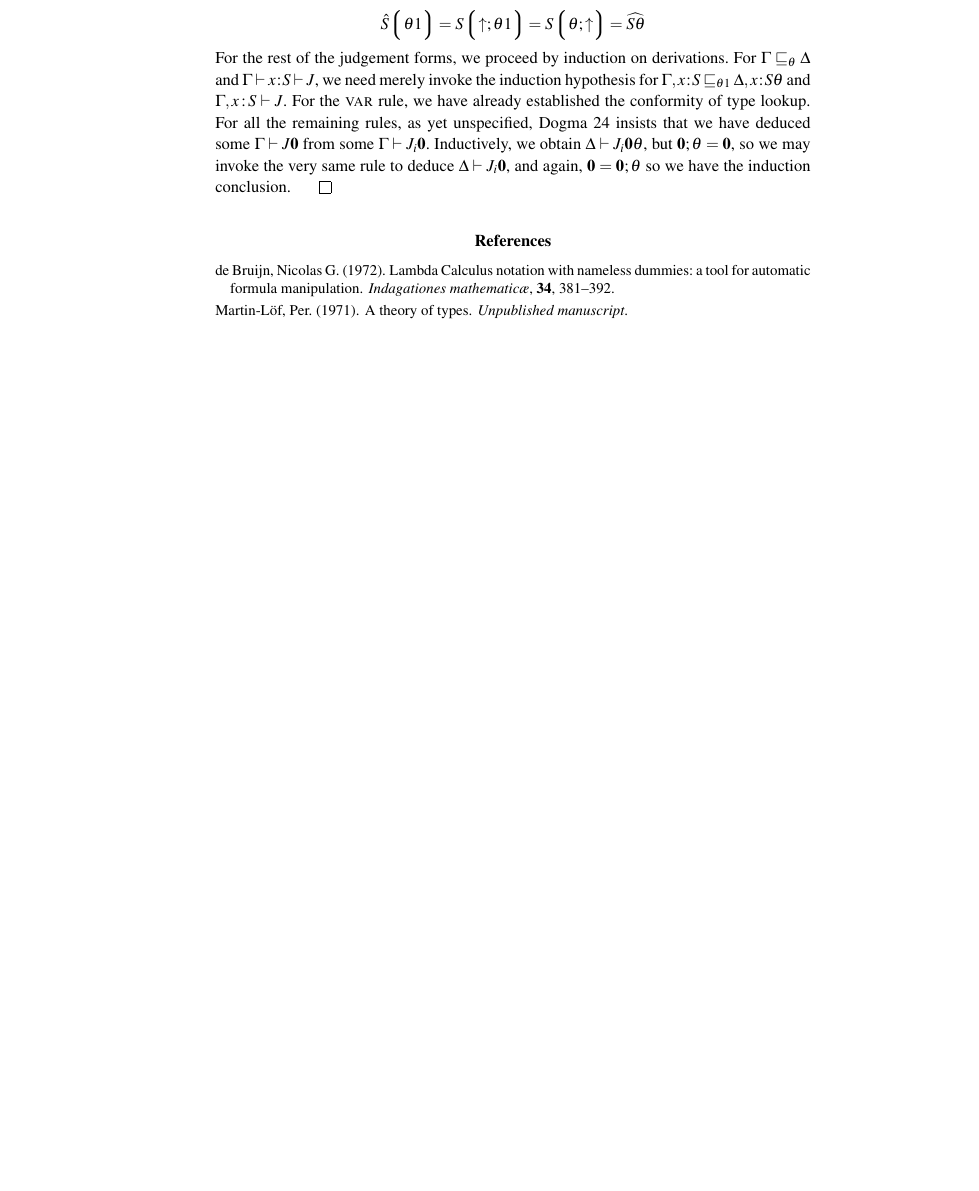
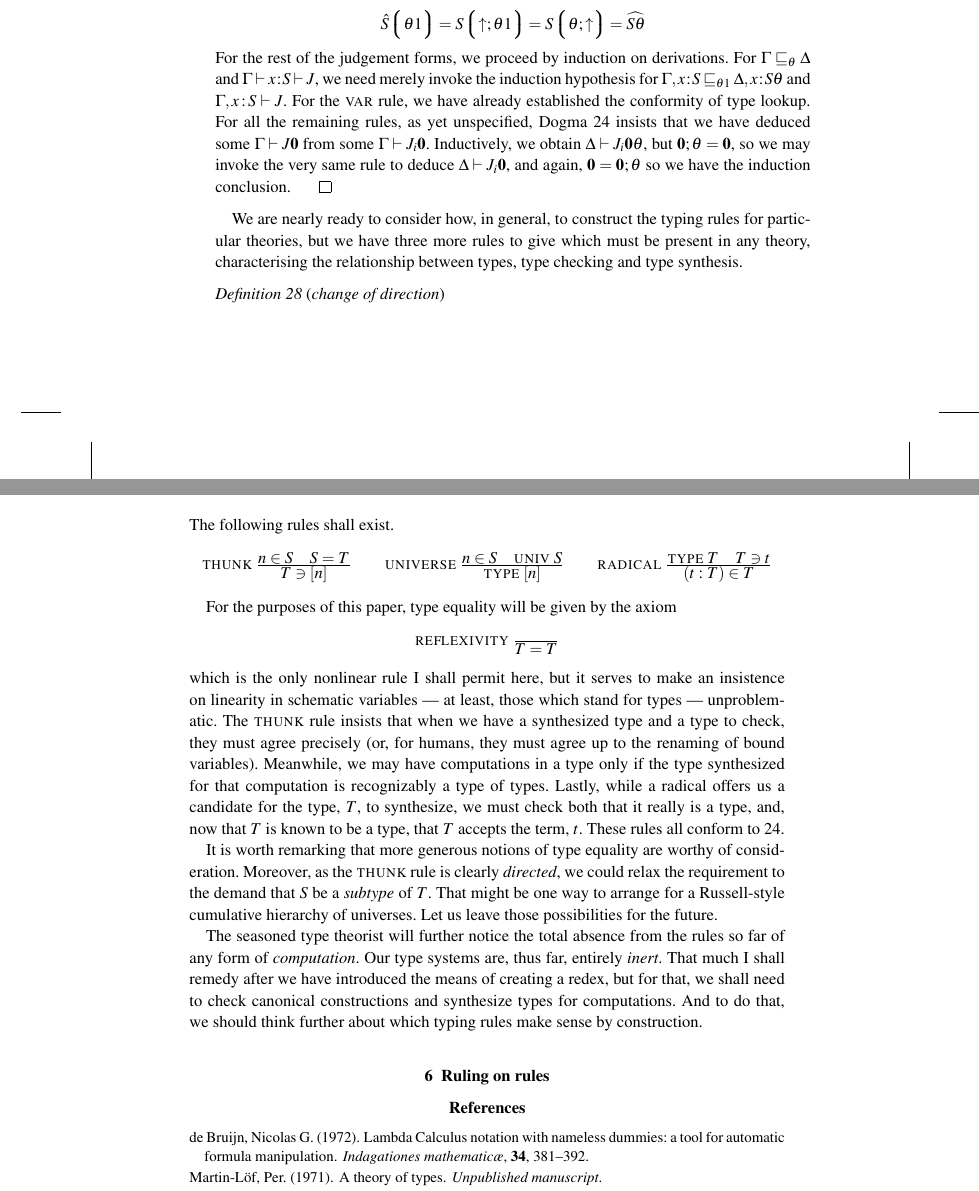
Before and after one commit to pigworker/TypesWhoSayNi, a LaTeX thesis (tex/TypesWhoSayNi.tex): part of page 14 of 14 before the commit and two parts of pages 14 and 15 of 16 after it, the two joined at a grey line, cut so that both start at the same text, the shorter picture padded with empty space. The pictures show the PDF file tex/TypesWhoSayNi.pdf that the author committed with the source.

Commit message:
added the univ judgement; gave the change of direction rules

```diff
--- a/tex/TypesWhoSayNi.tex
+++ b/tex/TypesWhoSayNi.tex
@@ -923,3 +934,14 @@ the very same rule to deduce $\Delta\vdash J_i\eth$, and again, $\eth = \eth;\th
 so we have the induction conclusion.
 \end{proof}
 
+We are nearly ready to consider how, in general, to construct the
+typing rules for particular theories, but we have three more rules to
+give which must be present in any theory, characterising the
+relationship between types, type checking and type synthesis.
+
+\begin{definition}[change of direction]
+  The following rules shall exist.
+  \[
+    \textsc{thunk}\;
+    \Rule{\syn{n}{S}\quad S=T}
+    {\chk T{[n]}}
@@ -926,5 +955,37 @@ so we have the induction conclusion.
+    {\syn{(t:T)}T}
+  \]
+\end{definition}
+
+For the purposes of this paper, type equality will be given by the axiom
+\[
+  \textsc{reflexivity}\;\Axiom{T = T}
+\]
+which is the only nonlinear rule I shall permit here, but it serves to make
+an insistence on linearity in schematic variables --- at least, those which
+stand for types --- unproblematic. The \textsc{thunk} rule insists that when
+we have a synthesized type and a type to check, they must agree precisely
+(or, for humans, they must agree up to the renaming of bound variables).
+Meanwhile, we may have computations in a type only if the type synthesized
+for that computation is recognizably a type of types. Lastly, while a radical
+offers us a candidate for the type, $T$, to synthesize, we must check both that it
+really is a type, and, now that $T$ is known to be a type, that $T$ accepts the
+term, $t$. These rules all conform to \ref{dogma:free}.
+
+It is worth remarking that more generous notions of type equality are worthy
+of consideration. Moreover, as the \textsc{thunk} rule is clearly \emph{directed},
+we could relax the requirement to the demand that $S$ be a \emph{subtype} of $T$.
+That might be one way to arrange for a Russell-style cumulative hierarchy of
+universes. Let us leave those possibilities for the future.
+
+The seasoned type theorist will further notice the total absence from the rules
+so far of any form of \emph{computation}. Our type systems are, thus far,
+entirely \emph{inert}. That much I shall remedy after we have introduced the
+means of creating a redex, but for that, we shall need to check canonical constructions
+and synthesize types for computations. And to do that, we should think further
+about which typing rules make sense by construction.
 
 
+\section{Ruling on rules}
 
 % \begin{definition}[readable notation for variables and thinnings]
 % Just as de Bruijn indices are not a suitable notation for human-readable variables, so bit vectors are not a suitable notation for human-readable thinnings.
```
Also changed, not shown: tex/TypesWhoSayNi.pdf, tex/TypesWhoSayNi.tex (18 more changed lines).
